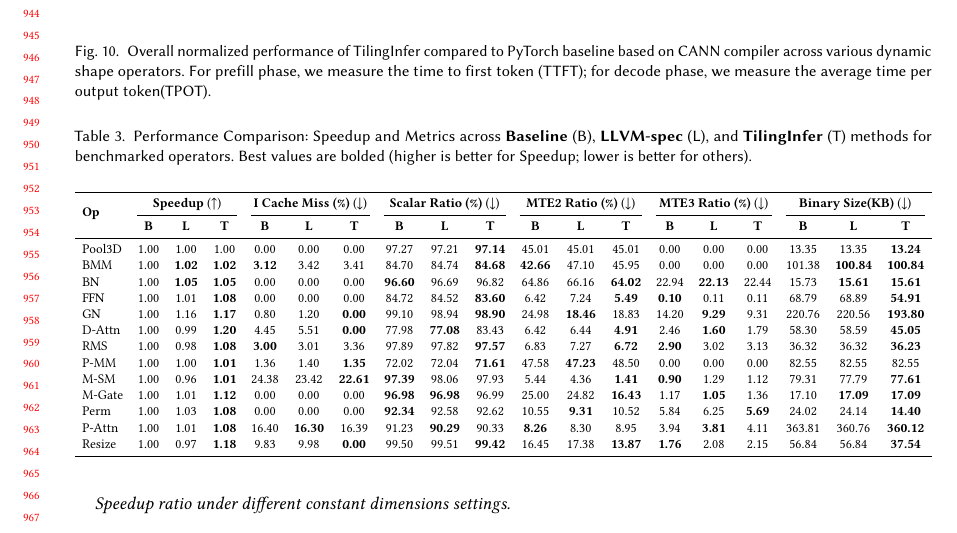
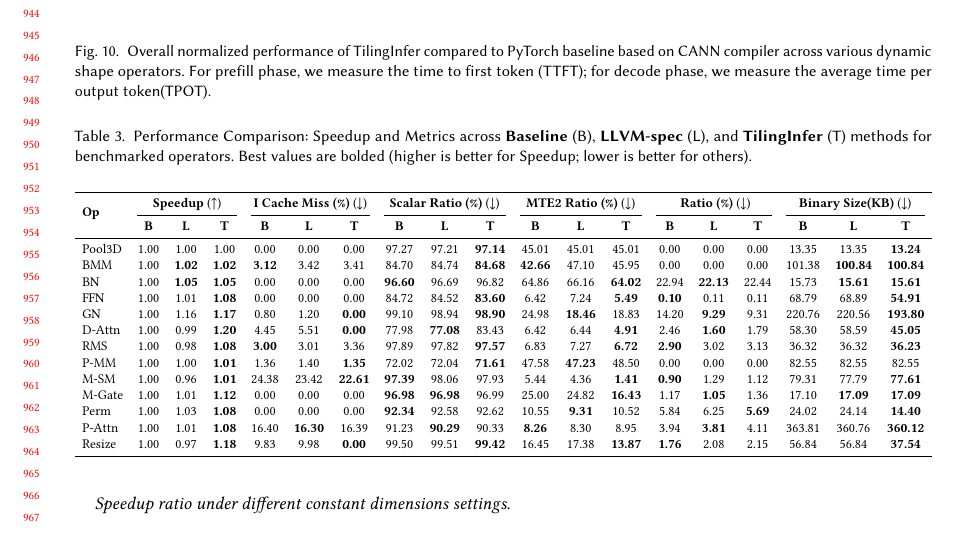
Before and after one commit to zkdliushuo/compile_unknown_shape, a LaTeX paper (main.tex, which reads tables/benefits-all.tex): part of page 19 of 20, cut so that both start at the same text. Compiled offline with pdfLaTeX.

Commit message:
Updates from Overleaf

```diff
--- a/tables/benefits-all.tex
+++ b/tables/benefits-all.tex
@@ -6,7 +6,7 @@ Best values are bolded (higher is better for Speedup; lower is better for others
 \resizebox{\textwidth}{!}{%
 \begin{tabular}{lcccccccccccccccccc}
 \toprule
-\multirow{2}{*}{\textbf{Op}} & \multicolumn{3}{c}{\textbf{Speedup} ($\uparrow$)} & \multicolumn{3}{c}{\textbf{I Cache Miss (\%)} ($\downarrow$)} & \multicolumn{3}{c}{\textbf{Scalar Ratio (\%)} ($\downarrow$)} & \multicolumn{3}{c}{\textbf{MTE2 Ratio (\%)} ($\downarrow$)} & \multicolumn{3}{c}{\textbf{MTE3 Ratio (\%)} ($\downarrow$)} & \multicolumn{3}{c}{\textbf{Binary Size(KB)} ($\downarrow$)} \\
+\multirow{2}{*}{\textbf{Op}} & \multicolumn{3}{c}{\textbf{Speedup} ($\uparrow$)} & \multicolumn{3}{c}{\textbf{I Cache Miss (\%)} ($\downarrow$)} & \multicolumn{3}{c}{\textbf{Scalar Ratio (\%)} ($\downarrow$)} & \multicolumn{3}{c}{\textbf{MTE2 Ratio (\%)} ($\downarrow$)} & \multicolumn{3}{c}{\textbf{ Ratio (\%)} ($\downarrow$)} & \multicolumn{3}{c}{\textbf{Binary Size(KB)} ($\downarrow$)} \\
 \cmidrule(lr){2-4} \cmidrule(lr){5-7} \cmidrule(lr){8-10} \cmidrule(lr){11-13} \cmidrule(lr){14-16} \cmidrule(lr){17-19}
  & \textbf{B} & \textbf{L} & \textbf{T} & \textbf{B} & \textbf{L} & \textbf{T} & \textbf{B} & \textbf{L} & \textbf{T} & \textbf{B} & \textbf{L} & \textbf{T} & \textbf{B} & \textbf{L} & \textbf{T} & \textbf{B} & \textbf{L} & \textbf{T} \\
 \midrule
```
